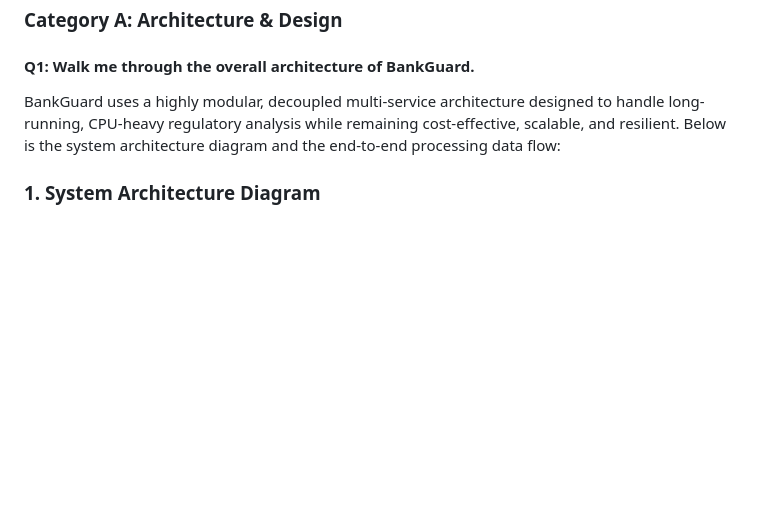
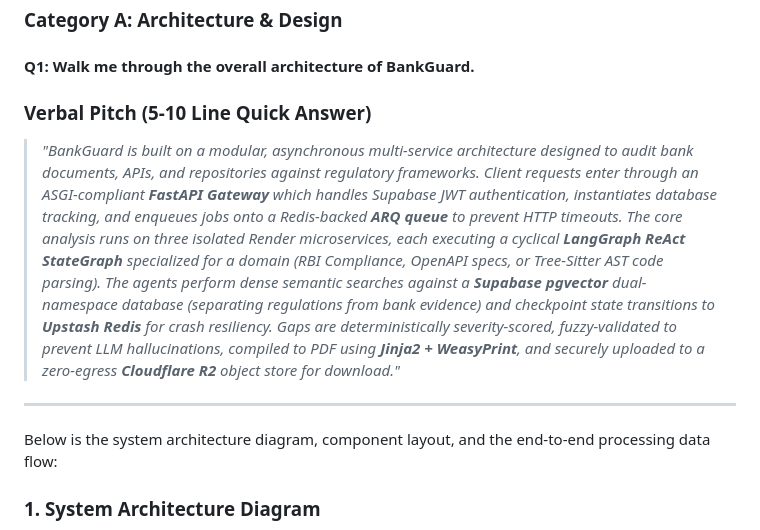
Before and after one commit to charansai-1411/BankGaurd, a Markdown page: interview.md, the part around the change. Rendered like a GitHub page; blank space fills up the shorter version.

Commit message:
docs: add a high-impact verbal pitch summary to Q1 in interview.md

```diff
--- a/interview.md
+++ b/interview.md
@@ -24,7 +24,12 @@ When asked to describe **BankGuard** or your role, here is your high-level overv
 
 #### Q1: Walk me through the overall architecture of BankGuard.
 
-BankGuard uses a highly modular, decoupled multi-service architecture designed to handle long-running, CPU-heavy regulatory analysis while remaining cost-effective, scalable, and resilient. Below is the system architecture diagram and the end-to-end processing data flow:
+### Verbal Pitch (5-10 Line Quick Answer)
+> *"BankGuard is built on a modular, asynchronous multi-service architecture designed to audit bank documents, APIs, and repositories against regulatory frameworks. Client requests enter through an ASGI-compliant **FastAPI Gateway** which handles Supabase JWT authentication, instantiates database tracking, and enqueues jobs onto a Redis-backed **ARQ queue** to prevent HTTP timeouts. The core analysis runs on three isolated Render microservices, each executing a cyclical **LangGraph ReAct StateGraph** specialized for a domain (RBI Compliance, OpenAPI specs, or Tree-Sitter AST code parsing). The agents perform dense semantic searches against a **Supabase pgvector** dual-namespace database (separating regulations from bank evidence) and checkpoint state transitions to **Upstash Redis** for crash resiliency. Gaps are deterministically severity-scored, fuzzy-validated to prevent LLM hallucinations, compiled to PDF using **Jinja2 + WeasyPrint**, and securely uploaded to a zero-egress **Cloudflare R2** object store for download."*
+
+---
+
+Below is the system architecture diagram, component layout, and the end-to-end processing data flow:
 
 ### 1. System Architecture Diagram
 
```
